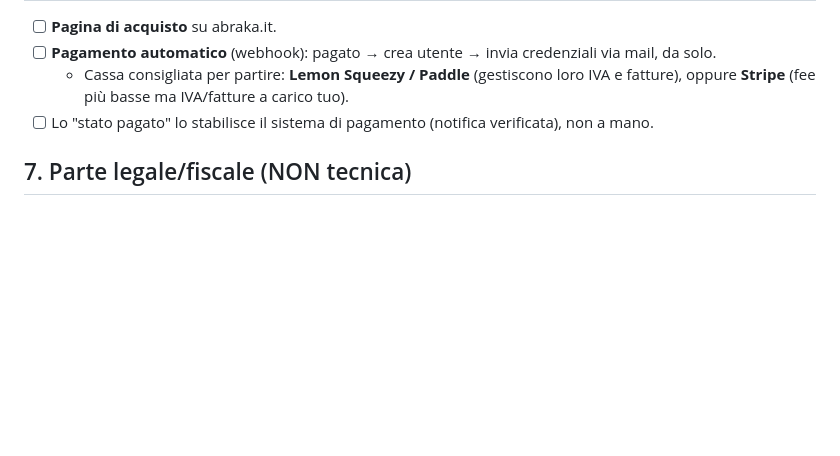
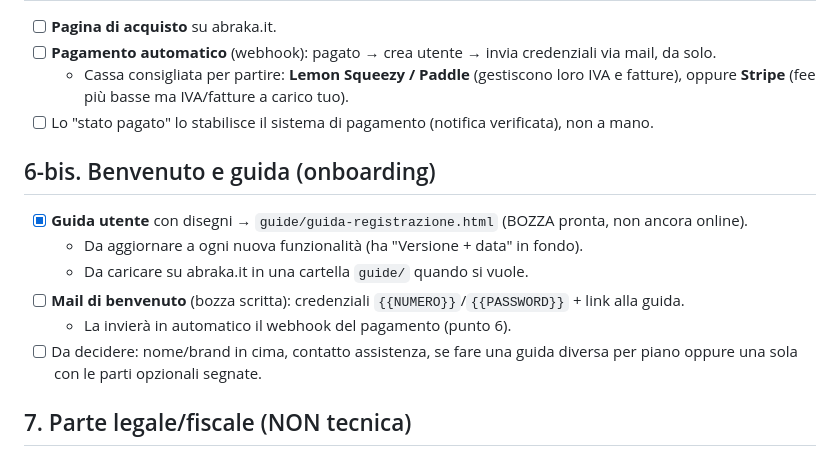
Before and after one commit to flavjo78/Flavio-, a Markdown page: ROADMAP.md, the part around the change. Drawn GitHub-style; blank space fills up the shorter version.

Commit message:
ROADMAP: aggiunge onboarding (guida bozza pronta + mail di benvenuto)
Co-Authored-By: Claude Opus 4.8 <noreply@anthropic.com>
Claude-Session: https://claude.ai/code/session_012RZmJApfWyc9GZJSMZxhgv

```diff
--- a/ROADMAP.md
+++ b/ROADMAP.md
@@ -46,6 +46,15 @@
     oppure **Stripe** (fee più basse ma IVA/fatture a carico tuo).
 - [ ] Lo "stato pagato" lo stabilisce il sistema di pagamento (notifica verificata), non a mano.
 
+## 6-bis. Benvenuto e guida (onboarding)
+- [x] **Guida utente** con disegni → `guide/guida-registrazione.html` (BOZZA pronta, non ancora online).
+  - Da aggiornare a ogni nuova funzionalità (ha "Versione + data" in fondo).
+  - Da caricare su abraka.it in una cartella `guide/` quando si vuole.
+- [ ] **Mail di benvenuto** (bozza scritta): credenziali `{{NUMERO}}`/`{{PASSWORD}}` + link alla guida.
+  - La invierà in automatico il webhook del pagamento (punto 6).
+- [ ] Da decidere: nome/brand in cima, contatto assistenza, se fare una guida diversa per piano
+  oppure una sola con le parti opzionali segnate.
+
 ## 7. Parte legale/fiscale (NON tecnica)
 - [ ] Verificare coerenza con la **Partita IVA** (vendere software = fatture + IVA).
 - [ ] Pagine legali minime (termini, privacy) sul sito.
```
